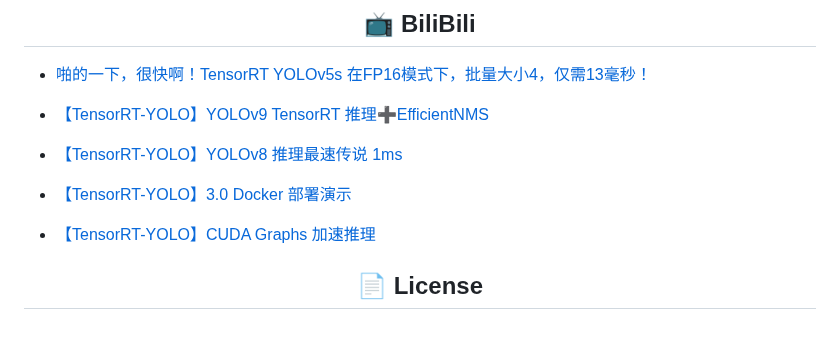
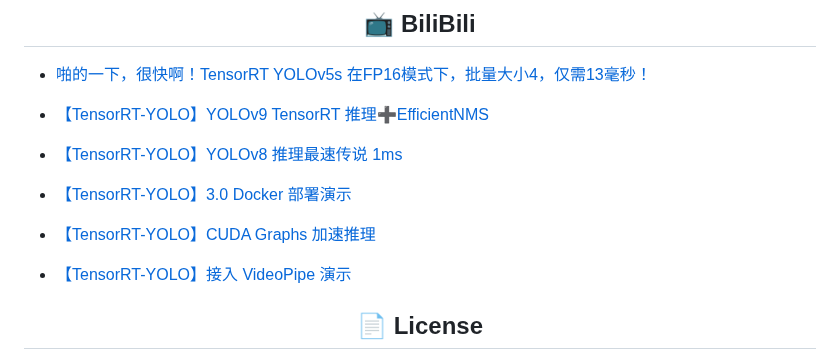
Before and after one commit to laugh12321/TensorRT-YOLO, a Markdown page: README.en.md, the part around one of its changes. Rendered like a GitHub page; blank space fills up the shorter version.

```diff
--- a/README.en.md
+++ b/README.en.md
@@ -62,6 +64,8 @@ TensorRT-YOLO is an inference acceleration project that supports YOLOv3, YOLOv5,
 
 - [【TensorRT-YOLO】CUDA Graphs 加速推理](https://www.bilibili.com/video/BV1RZ421M7JV)
 
+- [【TensorRT-YOLO】接入 VideoPipe 演示](https://www.bilibili.com/video/BV121421C755)
+
 ## <div align="center">📄 License</div>
 
 TensorRT-YOLO is licensed under the **GPL-3.0 License**, an [OSI-approved](https://opensource.org/licenses/) open-source license that is ideal for students and enthusiasts, fostering open collaboration and knowledge sharing. Please refer to the [LICENSE](https://github.com/laugh12321/TensorRT-YOLO/blob/master/LICENSE) file for more details.
```
Also changed, not shown: other parts of README.en.md (+2 -0 lines), README.md (+4 -0 lines).
